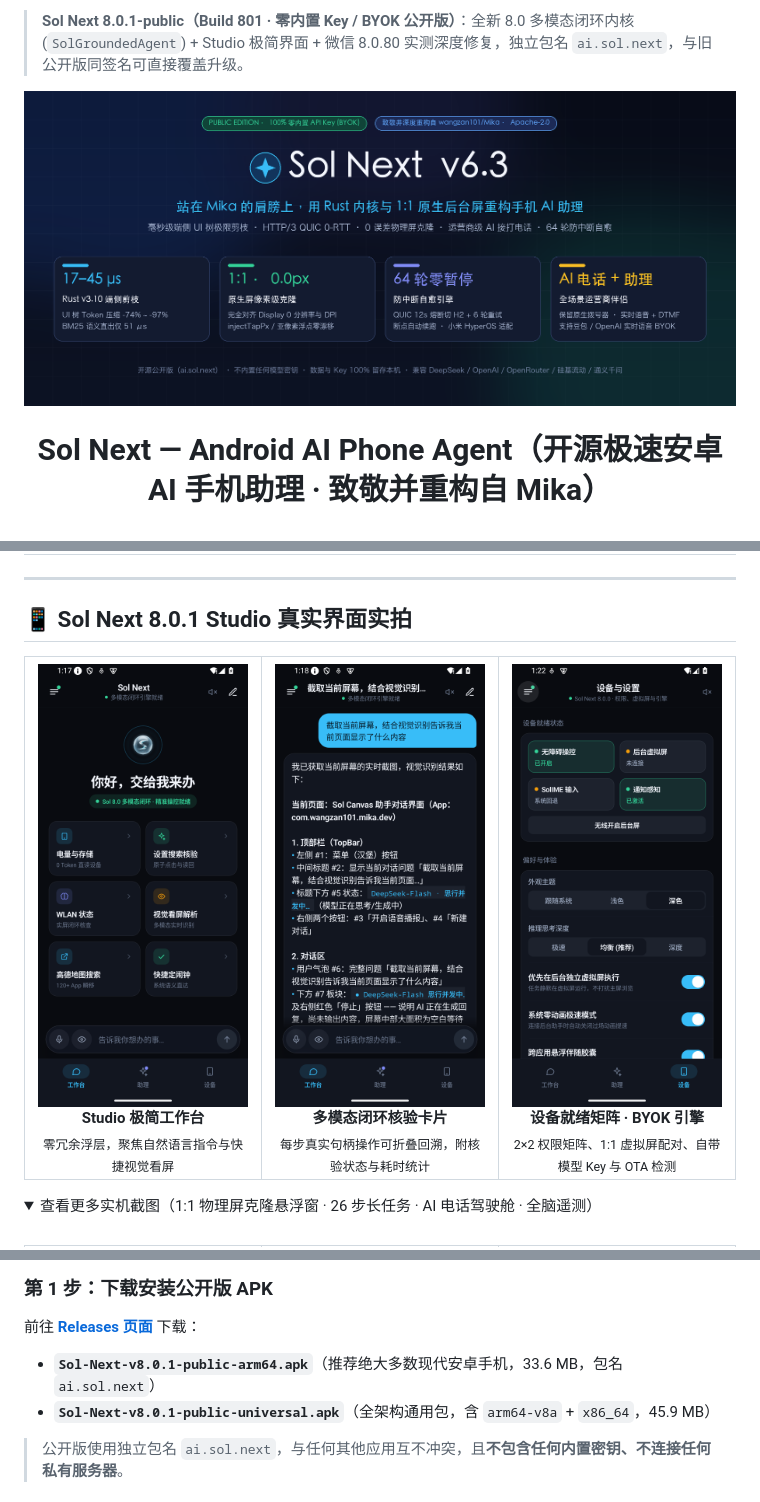
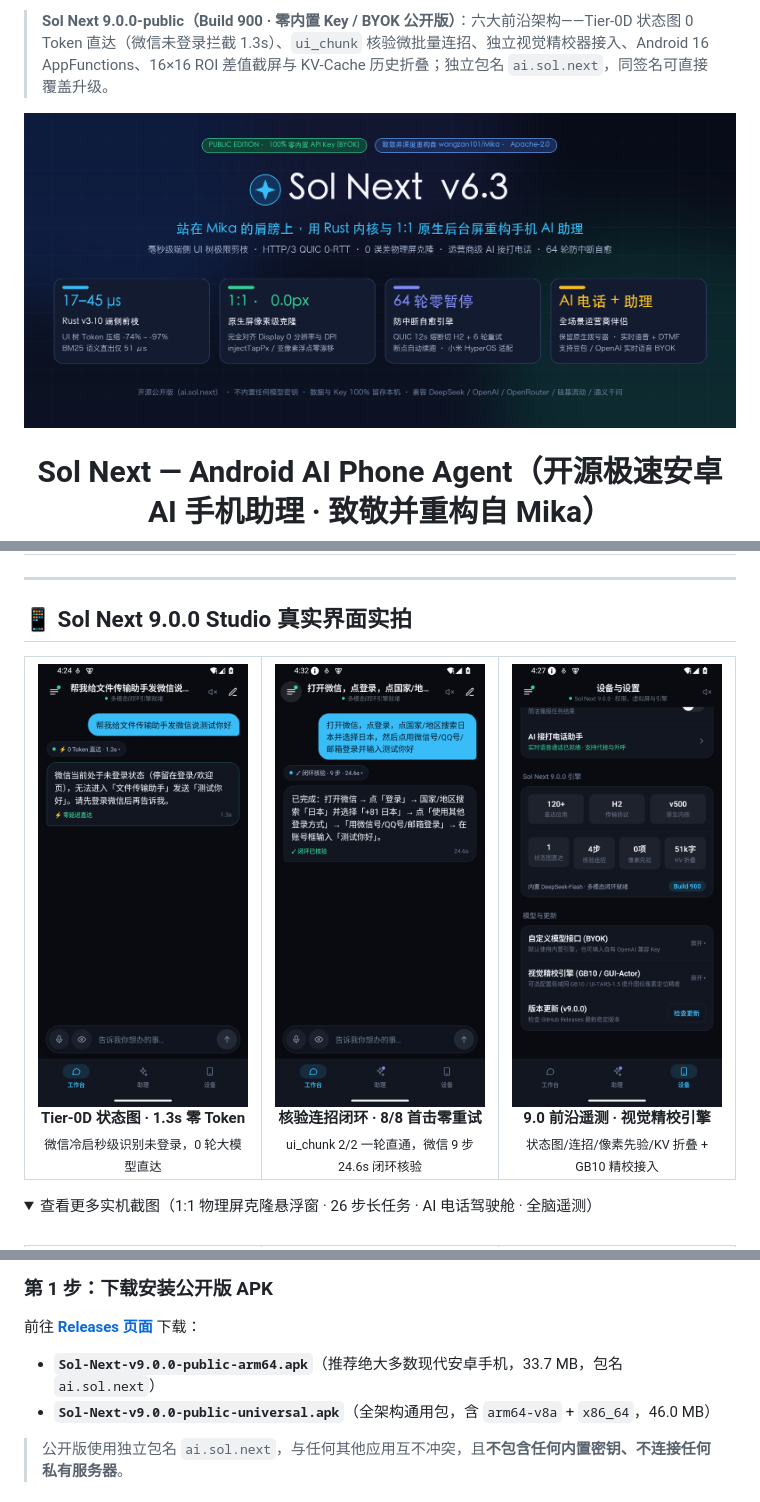
Before and after one commit to chongyangzhang92-hub/Sol-Next, a Markdown page: README.md, 3 parts joined by grey strips. Rendered like a GitHub page; pictures changed too: docs/media/screen-v9-appgraph.png (added), docs/media/screen-v9-closedloop.png (added), docs/media/screen-v9-control-hub.png (added); folded sections open.

```diff
--- a/README.md
+++ b/README.md
@@ -1,4 +1,4 @@
-> **Sol Next 8.0.1-public（Build 801 · 零内置 Key / BYOK 公开版）**：全新 8.0 多模态闭环内核 (`SolGroundedAgent`) + Studio 极简界面 + 微信 8.0.80 实测深度修复，独立包名 `ai.sol.next`，与旧公开版同签名可直接覆盖升级。
+> **Sol Next 9.0.0-public（Build 900 · 零内置 Key / BYOK 公开版）**：六大前沿架构——Tier-0D 状态图 0 Token 直达（微信未登录拦截 1.3s）、`ui_chunk` 核验微批量连招、独立视觉精校器接入、Android 16 AppFunctions、16×16 ROI 差值截屏与 KV-Cache 历史折叠；独立包名 `ai.sol.next`，同签名可直接覆盖升级。
 
 <div align="center">
 
@@ -115,24 +115,24 @@
 
 ---
 
-## 📱 Sol Next 8.0.1 Studio 真实界面实拍
+## 📱 Sol Next 9.0.0 Studio 真实界面实拍
 
 <table>
 <tr>
 <td align="center" width="33%">
-<img src="docs/media/screen-v8-workspace.png" width="250" alt="Sol Next 8.0 Studio 极简工作台" /><br/>
-<b>Studio 极简工作台</b><br/>
-<sub>零冗余浮层，聚焦自然语言指令与快捷视觉看屏</sub>
+<img src="docs/media/screen-v9-appgraph.png" width="250" alt="Sol Next 9.0 Tier-0D 状态图 1.3s 零 Token 直达" /><br/>
+<b>Tier-0D 状态图 · 1.3s 零 Token</b><br/>
+<sub>微信冷启秒级识别未登录，0 轮大模型直达</sub>
 </td>
 <td align="center" width="33%">
-<img src="docs/media/screen-v8-multimodal.png" width="250" alt="Sol Next 8.0 多模态闭环核验卡片" /><br/>
-<b>多模态闭环核验卡片</b><br/>
-<sub>每步真实句柄操作可折叠回溯，附核验状态与耗时统计</sub>
+<img src="docs/media/screen-v9-closedloop.png" width="250" alt="Sol Next 9.0 核验连招闭环 8/8 首击零重试" /><br/>
+<b>核验连招闭环 · 8/8 首击零重试</b><br/>
+<sub>ui_chunk 2/2 一轮直通，微信 9 步 24.6s 闭环核验</sub>
 </td>
 <td align="center" width="33%">
-<img src="docs/media/screen-v8-control-hub.png" width="250" alt="Sol Next 8.0 设备就绪矩阵与 BYOK 配置" /><br/>
-<b>设备就绪矩阵 · BYOK 引擎</b><br/>
-<sub>2×2 权限矩阵、1:1 虚拟屏配对、自带模型 Key 与 OTA 检测</sub>
+<img src="docs/media/screen-v9-control-hub.png" width="250" alt="Sol Next 9.0 前沿遥测与视觉精校引擎" /><br/>
+<b>9.0 前沿遥测 · 视觉精校引擎</b><br/>
+<sub>状态图/连招/像素先验/KV 折叠 + GB10 精校接入</sub>
 </td>
 </tr>
 </table>
@@ -184,8 +184,8 @@
 
 ### 第 1 步：下载安装公开版 APK
 前往 [**Releases 页面**](https://github.com/chongyangzhang92-hub/Sol-Next/releases/latest) 下载：
-- **`Sol-Next-v8.0.1-public-arm64.apk`**（推荐绝大多数现代安卓手机，33.6 MB，包名 `ai.sol.next`）
-- **`Sol-Next-v8.0.1-public-universal.apk`**（全架构通用包，含 `arm64-v8a` + `x86_64`，45.9 MB）
+- **`Sol-Next-v9.0.0-public-arm64.apk`**（推荐绝大多数现代安卓手机，33.7 MB，包名 `ai.sol.next`）
+- **`Sol-Next-v9.0.0-public-universal.apk`**（全架构通用包，含 `arm64-v8a` + `x86_64`，46.0 MB）
 
 > 公开版使用独立包名 `ai.sol.next`，与任何其他应用互不冲突，且**不包含任何内置密钥、不连接任何私有服务器**。
 
```
Also changed, not shown: other parts of README.md (+3 -3 lines), AGENTS.md (+1 -1 lines), README.en.md (+14 -14 lines), 6 other files.
